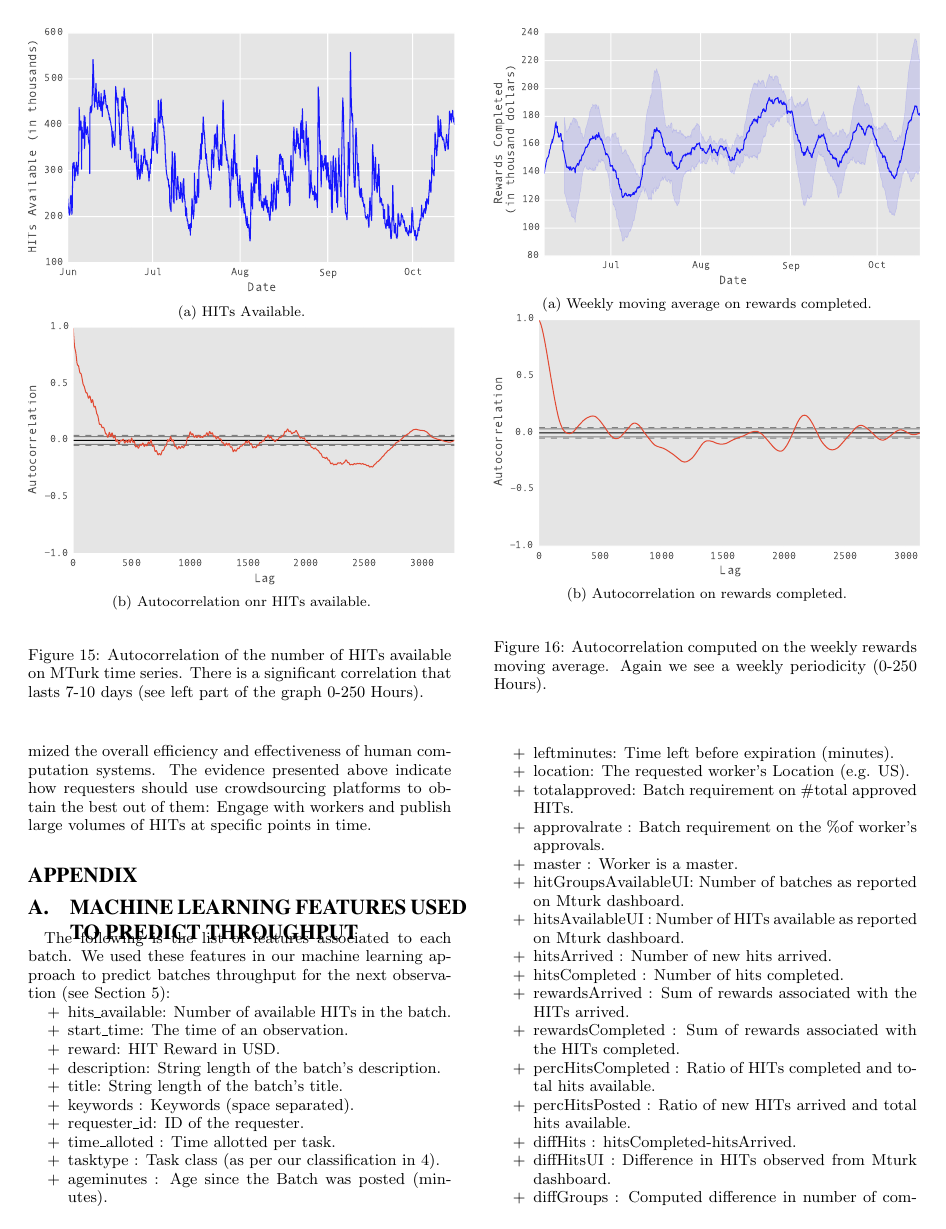
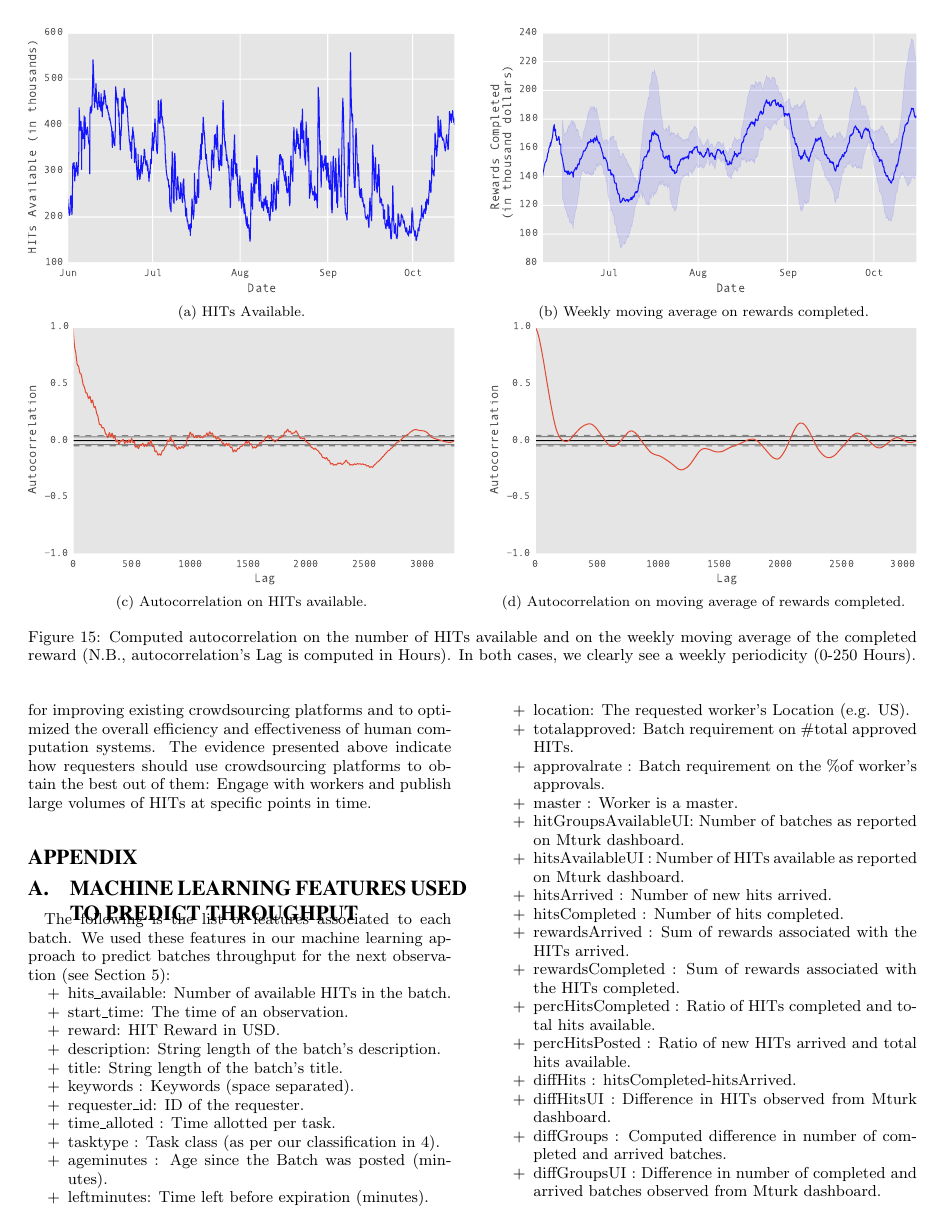
Before and after one commit to eXascaleInfolab/old-mturk, a LaTeX paper (paper/dynamics.tex, which reads paper/sections/market.tex): page 9 of 10. Compiled offline with pdfLaTeX.

Commit message:
merge figure15

```diff
--- a/paper/dynamics.tex
+++ b/paper/dynamics.tex
@@ -7,6 +7,7 @@
 
 \usepackage{caption}
 \usepackage{subcaption}
+\usepackage{enumerate}
 
 \newcommand{\gd}[1]{\textcolor{ForestGreen}{GD: #1}}
 \newcommand{\amt}[1]{Amazon MTurk}
--- a/paper/sections/market.tex
+++ b/paper/sections/market.tex
@@ -59,18 +59,12 @@ First, we observe that the demand exhibits a strong weekly periodicity, which is
 
-\begin{figure}[tb]
+Conversely, and to check for periodicity in the supply, we compute an autocorrelation on the weekly moving average convergence of the reward attached to completed HITs. Figure \ref{fig:mac} and \ref{fig:acmac} shows that there is a strong weekly periodicity effect as we observe high values in the range 0-250 hours.
+
+\begin{figure*}[tb]
     \centering
     \begin{subfigure}[b]{0.48\textwidth}
         \centering
         \includegraphics[width=\textwidth]{figures/out}
         \caption{HITs Available.}
-        \label{fig:y equals x}
+        \label{fig:hitav}
     \end{subfigure}
     \hfill
-    \begin{subfigure}[b]{0.48\textwidth}
-        \centering
-        \includegraphics[width=\textwidth]{figures/out1}
-        \caption{Autocorrelation onr HITs available.}
-        \label{fig:three sin x}
-    \end{subfigure}
-    \hfill
-    \caption{Autocorrelation of the number of HITs available on MTurk time series. There is a significant correlation that lasts 7-10 days (see left part of the graph 0-250 Hours).}
@@ -82,5 +71,3 @@ Conversely, and to check for periodicity in the supply, we compute an autocorrel
-\begin{figure}[tb]
-    \centering
     \begin{subfigure}[b]{0.48\textwidth}
         \centering
         \includegraphics[width=\textwidth]{figures/mac}
@@ -90,11 +77,18 @@ Conversely, and to check for periodicity in the supply, we compute an autocorrel
     \hfill
     \begin{subfigure}[b]{0.48\textwidth}
         \centering
-        \includegraphics[width=\textwidth]{figures/macac}
-        \caption{Autocorrelation on rewards completed.}
-        \label{fig:macac}
+        \includegraphics[width=\textwidth]{figures/out1}
+        \caption{Autocorrelation on HITs available.}
+        \label{fig:achitav}
     \end{subfigure}
     \hfill
-	\caption{Autocorrelation computed on the weekly rewards moving average. Again we see a weekly periodicity (0-250 Hours).}
+    \begin{subfigure}[b]{0.48\textwidth}
+        \centering
+        \includegraphics[width=\textwidth]{figures/macac}
+        \caption{Autocorrelation on moving average of rewards completed.}
+        \label{fig:acmac}
+    \end{subfigure}
+
+	\caption{Computed autocorrelation on the number of HITs available and on the weekly moving average of the completed reward (N.B., autocorrelation's Lag is computed in Hours). In both cases, we clearly see a weekly periodicity (0-250 Hours).}
 	\label{fig:autocorrelation2}
-\end{figure}
+\end{figure*}
```
Also changed, not shown: paper/figures/mac.pdf, paper/sections/market.tex (7 more changed lines).
